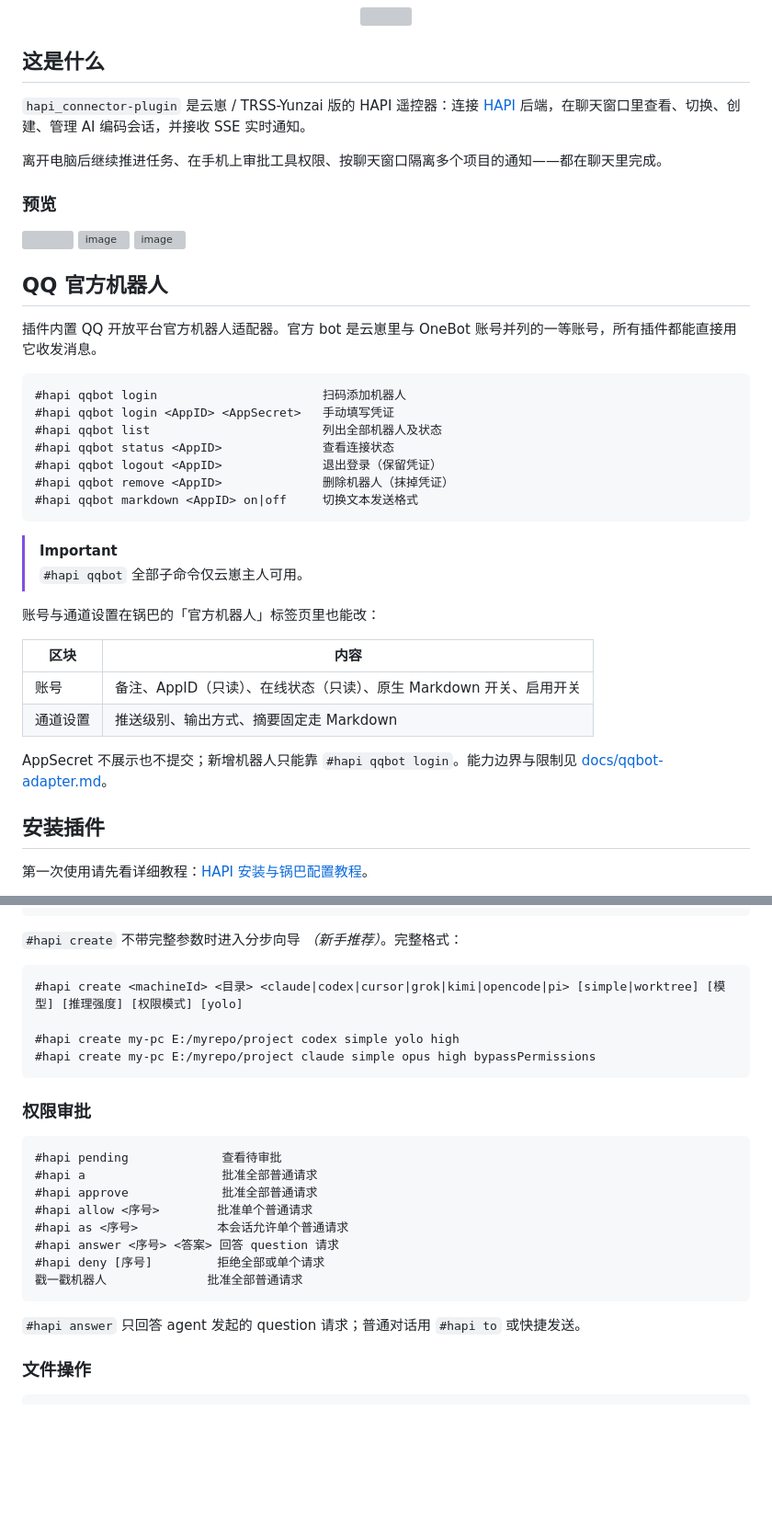
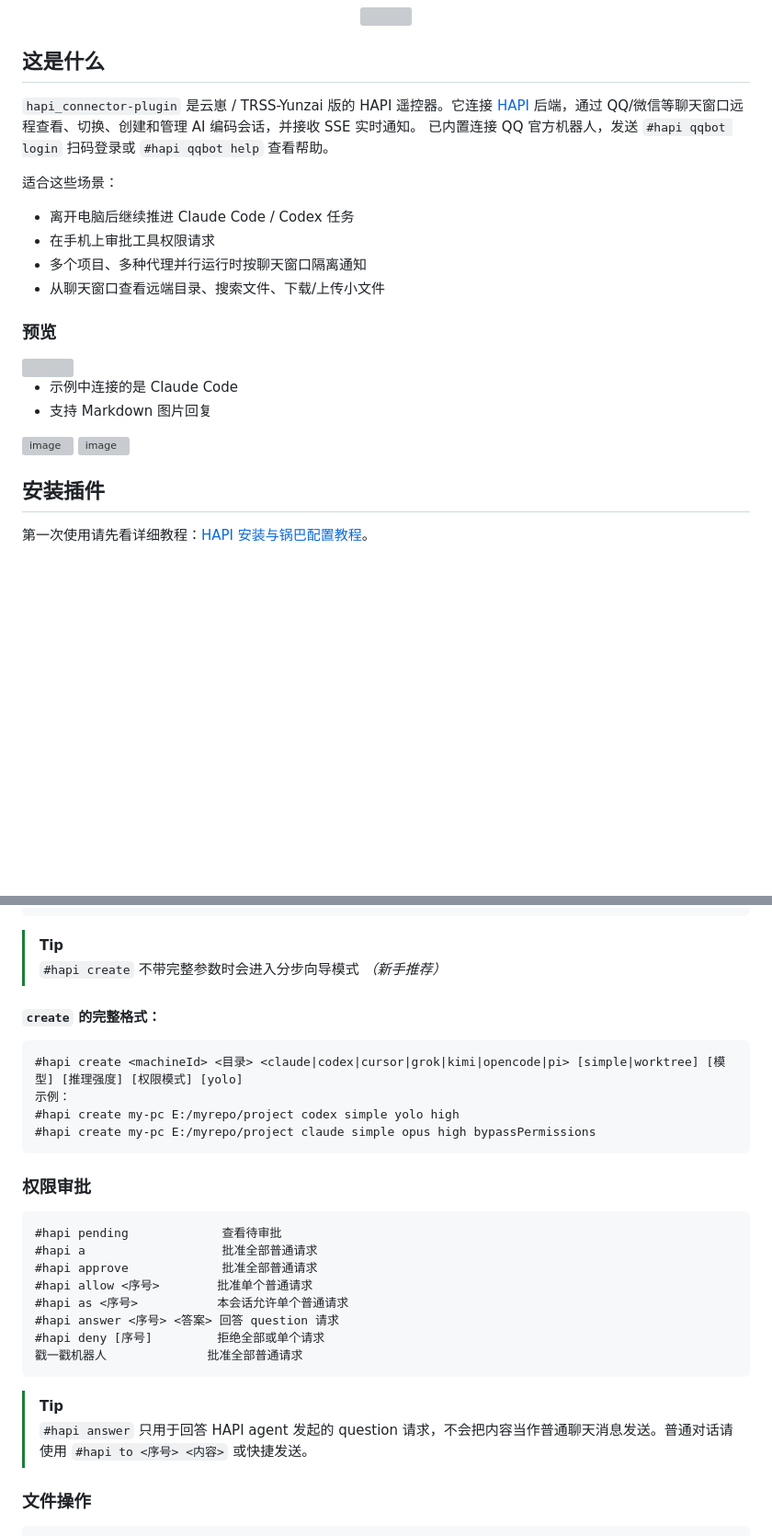
Before and after one commit to AIGC-Yunzai/hapi_connector-plugin, a Markdown page: README.md, 2 parts joined by grey strips. Shown at 92% size. Rendered like a GitHub page; blank space fills up the shorter version; grey boxes are pictures that could not be loaded.

Commit message:
docs: `#hapi qqbot login` 扫码登录

````diff
--- a/README.md
+++ b/README.md
@@ -12,43 +12,27 @@ _把 Claude Code / Codex / Cursor / Grok / Kimi / OpenCode / Pi 会话搬进聊
 
 ## 这是什么
 
-`hapi_connector-plugin` 是云崽 / TRSS-Yunzai 版的 HAPI 遥控器：连接 [HAPI](https://github.com/tiann/hapi) 后端，在聊天窗口里查看、切换、创建、管理 AI 编码会话，并接收 SSE 实时通知。
+`hapi_connector-plugin` 是云崽 / TRSS-Yunzai 版的 HAPI 遥控器。它连接 [HAPI](https://github.com/tiann/hapi) 后端，通过 QQ/微信等聊天窗口远程查看、切换、创建和管理 AI 编码会话，并接收 SSE 实时通知。
+已内置连接 QQ 官方机器人，发送 `#hapi qqbot login` 扫码登录或 `#hapi qqbot help` 查看帮助。
 
-离开电脑后继续推进任务、在手机上审批工具权限、按聊天窗口隔离多个项目的通知——都在聊天里完成。
+适合这些场景：
+
+- 离开电脑后继续推进 Claude Code / Codex 任务
+- 在手机上审批工具权限请求
+- 多个项目、多种代理并行运行时按聊天窗口隔离通知
+- 从聊天窗口查看远端目录、搜索文件、下载/上传小文件
 
 ### 预览
 
 <img decoding="async" width="150" align=right src="https://github.com/user-attachments/assets/130bf2fd-e116-4b89-aaa4-884dad5bf21c">
 
+- 示例中连接的是 Claude Code
+- 支持 Markdown 图片回复
+
 <img width="230" alt="image" src="https://github.com/user-attachments/assets/f01e4ca9-176d-4812-8177-3d63623d13d7" />
 
 <img width="230" alt="image" src="https://github.com/user-attachments/assets/8dfaf13d-d1a4-40c9-9d2b-91abaa071f1c" />
 
-## QQ 官方机器人
-
-插件内置 QQ 开放平台官方机器人适配器。官方 bot 是云崽里与 OneBot 账号并列的一等账号，所有插件都能直接用它收发消息。
-
-```text
-#hapi qqbot login                       扫码添加机器人
-#hapi qqbot login <AppID> <AppSecret>   手动填写凭证
-#hapi qqbot list                        列出全部机器人及状态
-#hapi qqbot status <AppID>              查看连接状态
-#hapi qqbot logout <AppID>              退出登录（保留凭证）
-#hapi qqbot remove <AppID>              删除机器人（抹掉凭证）
-#hapi qqbot markdown <AppID> on|off     切换文本发送格式
-```
-
-> [!IMPORTANT]
-> `#hapi qqbot` 全部子命令仅云崽主人可用。
-
-账号与通道设置在锅巴的「官方机器人」标签页里也能改：
-
-| 区块 | 内容 |
-| --- | --- |
-| 账号 | 备注、AppID（只读）、在线状态（只读）、原生 Markdown 开关、启用开关 |
-| 通道设置 | 推送级别、输出方式、摘要固定走 Markdown |
-
-AppSecret 不展示也不提交；新增机器人只能靠 `#hapi qqbot login`。能力边界与限制见 [docs/qqbot-adapter.md](docs/qqbot-adapter.md)。
 
 ## 安装插件
 
@@ -145,11 +137,14 @@ access_token: "your-token"
 #hapi clean [路径前缀]                          删除已关闭会话（交互选择）
 ```
 
-`#hapi create` 不带完整参数时进入分步向导 _（新手推荐）_。完整格式：
+> [!TIP]
+> `#hapi create` 不带完整参数时会进入分步向导模式 _（新手推荐）_
+
+#### `create` 的完整格式：
 
 ```text
 #hapi create <machineId> <目录> <claude|codex|cursor|grok|kimi|opencode|pi> [simple|worktree] [模型] [推理强度] [权限模式] [yolo]
-
+示例：
 #hapi create my-pc E:/myrepo/project codex simple yolo high
 #hapi create my-pc E:/myrepo/project claude simple opus high bypassPermissions
 ```
@@ -167,7 +162,8 @@ access_token: "your-token"
 戳一戳机器人              批准全部普通请求
 ```
 
-`#hapi answer` 只回答 agent 发起的 question 请求；普通对话用 `#hapi to` 或快捷发送。
+> [!TIP]
+> `#hapi answer` 只用于回答 HAPI agent 发起的 question 请求，不会把内容当作普通聊天消息发送。普通对话请使用 `#hapi to <序号> <内容>` 或快捷发送。
 
 ### 文件操作
 
````
Also changed, not shown: other parts of README.md (+24 -0 lines).
